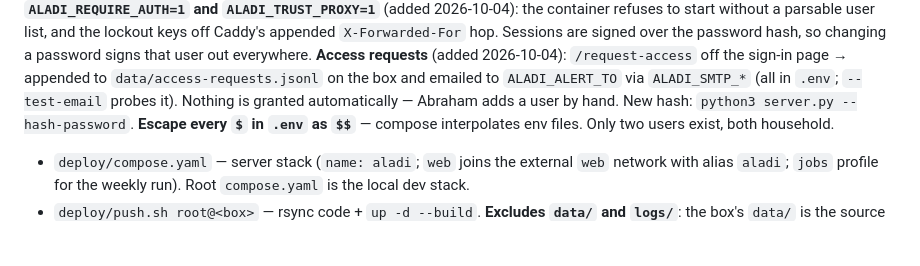
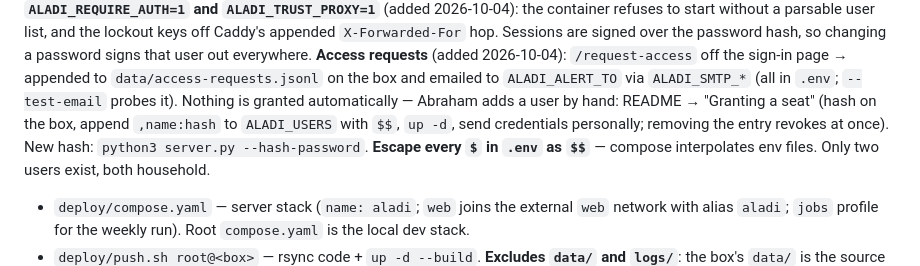
Before and after one commit to abematt/aladi-catalogue, a Markdown page: CLAUDE.md, the part around the change. Drawn GitHub-style; blank space fills up the shorter version.

```diff
--- a/CLAUDE.md
+++ b/CLAUDE.md
@@ -93,7 +93,9 @@ password hash, so changing a password signs that user out everywhere.
 **Access requests** (added 2026-10-04): `/request-access` off the sign-in page →
 appended to `data/access-requests.jsonl` on the box and emailed to
 `ALADI_ALERT_TO` via `ALADI_SMTP_*` (all in `.env`; `--test-email` probes it).
-Nothing is granted automatically — Abraham adds a user by hand. New hash:
+Nothing is granted automatically — Abraham adds a user by hand: README →
+"Granting a seat" (hash on the box, append `,name:hash` to `ALADI_USERS` with
+`$$`, `up -d`, send credentials personally; removing the entry revokes at once). New hash:
 `python3 server.py --hash-password`. **Escape every `$` in `.env` as `$$`** —
 compose interpolates env files. Only two users exist, both household.
 
```
Also changed, not shown: README.md (+17 -0 lines).
